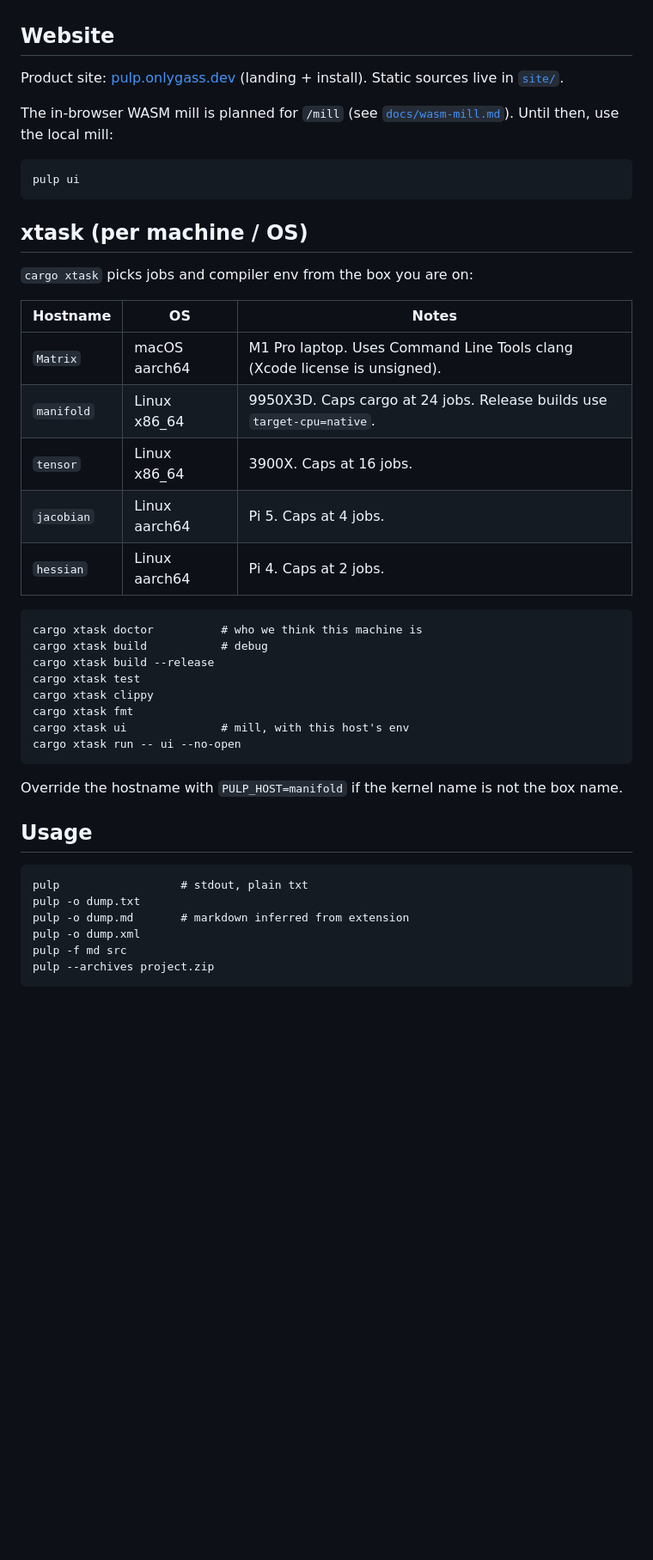
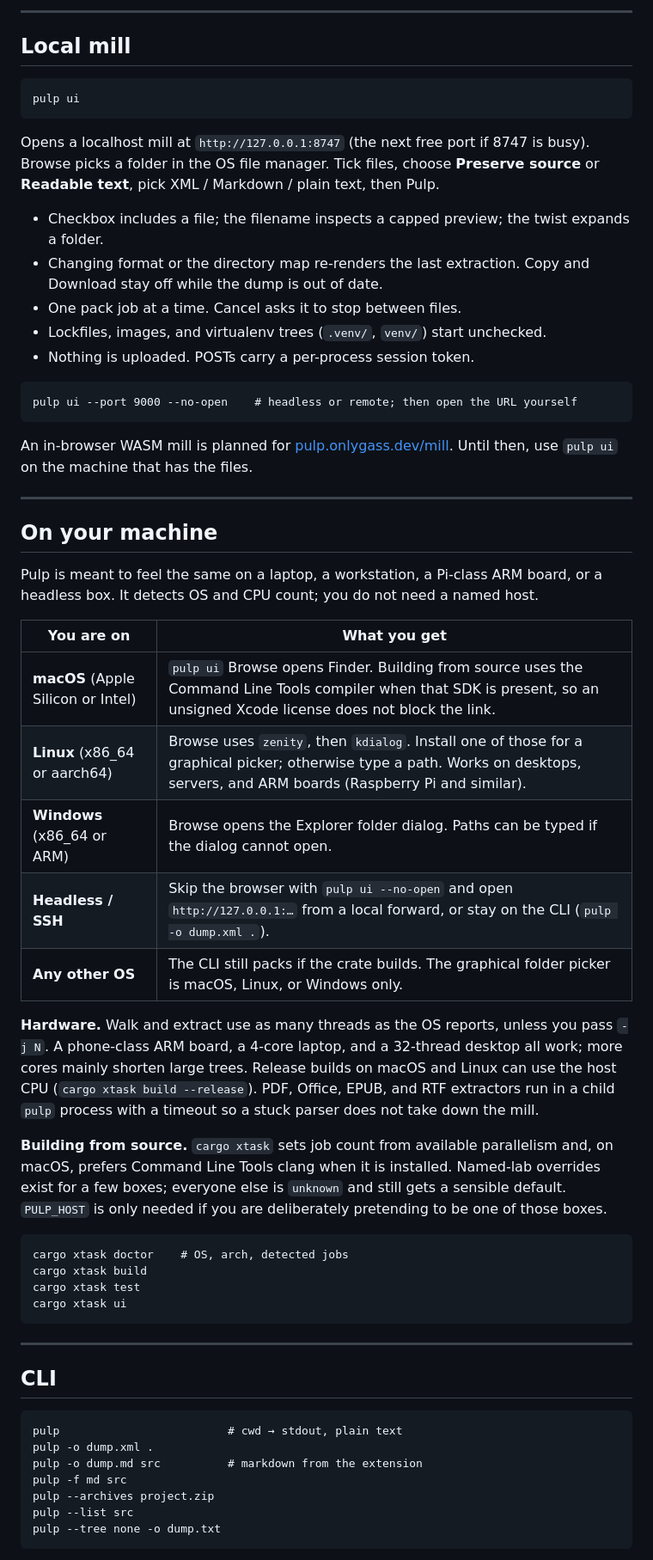
Before and after one commit to BeeGass/pulp, a Markdown page: README.md, the part around one of its changes. Shown at 86% size. GitHub-like rendering; blank space fills up the shorter version.

Commit message:
docs: rewrite the readme as a user landing page
Describe mill, CLI, and install for any macOS, Linux, or
Windows machine. Drop the personal hostname table.

````diff
--- a/README.md
+++ b/README.md
@@ -14,48 +18,62 @@ Requires Rust 1.85 or newer.
 
+---
 
-## Website
-
-Product site: [pulp.onlygass.dev](https://pulp.onlygass.dev) (landing + install). Static sources live in [`site/`](site/).
-
-The in-browser WASM mill is planned for `/mill` (see [`docs/wasm-mill.md`](docs/wasm-mill.md)). Until then, use the local mill:
+## Local mill
 
 ```
 pulp ui
 ```
 
-## xtask (per machine / OS)
+Opens a localhost mill at `http://127.0.0.1:8747` (the next free port if 8747 is busy). Browse picks a folder in the OS file manager. Tick files, choose **Preserve source** or **Readable text**, pick XML / Markdown / plain text, then Pulp.
 
-`cargo xtask` picks jobs and compiler env from the box you are on:
-
-| Hostname | OS | Notes |
-| --- | --- | --- |
-| `Matrix` | macOS aarch64 | M1 Pro laptop. Uses Command Line Tools clang (Xcode license is unsigned). |
-| `manifold` | Linux x86_64 | 9950X3D. Caps cargo at 24 jobs. Release builds use `target-cpu=native`. |
-| `tensor` | Linux x86_64 | 3900X. Caps at 16 jobs. |
-| `jacobian` | Linux aarch64 | Pi 5. Caps at 4 jobs. |
-| `hessian` | Linux aarch64 | Pi 4. Caps at 2 jobs. |
+- Checkbox includes a file; the filename inspects a capped preview; the twist expands a folder.
+- Changing format or the directory map re-renders the last extraction. Copy and Download stay off while the dump is out of date.
+- One pack job at a time. Cancel asks it to stop between files.
+- Lockfiles, images, and virtualenv trees (`.venv/`, `venv/`) start unchecked.
+- Nothing is uploaded. POSTs carry a per-process session token.
 
 ```
-cargo xtask doctor          # who we think this machine is
-cargo xtask build           # debug
-cargo xtask build --release
-cargo xtask test
-cargo xtask clippy
-cargo xtask fmt
-cargo xtask ui              # mill, with this host's env
-cargo xtask run -- ui --no-open
+pulp ui --port 9000 --no-open    # headless or remote; then open the URL yourself
 ```
 
-Override the hostname with `PULP_HOST=manifold` if the kernel name is not the box name.
+An in-browser WASM mill is planned for [pulp.onlygass.dev/mill](https://pulp.onlygass.dev/mill). Until then, use `pulp ui` on the machine that has the files.
 
-## Usage
+---
+
+## On your machine
+
+Pulp is meant to feel the same on a laptop, a workstation, a Pi-class ARM board, or a headless box. It detects OS and CPU count; you do not need a named host.
+
+| You are on | What you get |
+| --- | --- |
+| **macOS** (Apple Silicon or Intel) | `pulp ui` Browse opens Finder. Building from source uses the Command Line Tools compiler when that SDK is present, so an unsigned Xcode license does not block the link. |
+| **Linux** (x86_64 or aarch64) | Browse uses `zenity`, then `kdialog`. Install one of those for a graphical picker; otherwise type a path. Works on desktops, servers, and ARM boards (Raspberry Pi and similar). |
+| **Windows** (x86_64 or ARM) | Browse opens the Explorer folder dialog. Paths can be typed if the dialog cannot open. |
+| **Headless / SSH** | Skip the browser with `pulp ui --no-open` and open `http://127.0.0.1:…` from a local forward, or stay on the CLI (`pulp -o dump.xml .`). |
+| **Any other OS** | The CLI still packs if the crate builds. The graphical folder picker is macOS, Linux, or Windows only. |
+
+**Hardware.** Walk and extract use as many threads as the OS reports, unless you pass `-j N`. A phone-class ARM board, a 4-core laptop, and a 32-thread desktop all work; more cores mainly shorten large trees. Release builds on macOS and Linux can use the host CPU (`cargo xtask build --release`). PDF, Office, EPUB, and RTF extractors run in a child `pulp` process with a timeout so a stuck parser does not take down the mill.
+
+**Building from source.** `cargo xtask` sets job count from available parallelism and, on macOS, prefers Command Line Tools clang when it is installed. Named-lab overrides exist for a few boxes; everyone else is `unknown` and still gets a sensible default. `PULP_HOST` is only needed if you are deliberately pretending to be one of those boxes.
 
 ```
-pulp                  # stdout, plain txt
-pulp -o dump.txt
-pulp -o dump.md       # markdown inferred from extension
-pulp -o dump.xml
+cargo xtask doctor    # OS, arch, detected jobs
+cargo xtask build
+cargo xtask test
+cargo xtask ui
+```
+
+---
+
+## CLI
+
+```
+pulp                         # cwd → stdout, plain text
+pulp -o dump.xml .
+pulp -o dump.md src          # markdown from the extension
 pulp -f md src
 pulp --archives project.zip
+pulp --list src
+pulp --tree none -o dump.txt
 ```
 
````
Also changed, not shown: other parts of README.md (+43 -66 lines).
